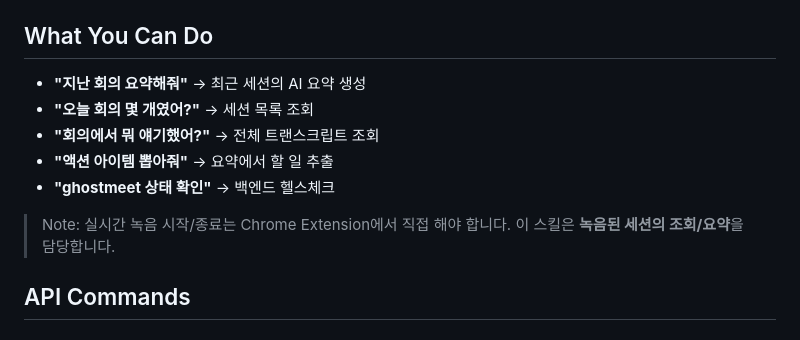
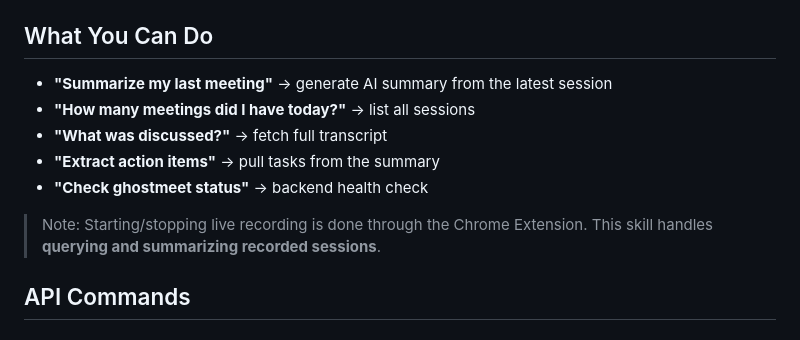
Before and after one commit to rodrigoveneroso/louro, a Markdown page: skill/SKILL.md, the part around the change. Drawn GitHub-style.

Commit message:
docs: translate skill examples to English

```diff
--- a/skill/SKILL.md
+++ b/skill/SKILL.md
@@ -33,13 +33,13 @@ Default backend: `http://127.0.0.1:8877`
 
 ## What You Can Do
 
-- **"지난 회의 요약해줘"** → 최근 세션의 AI 요약 생성
-- **"오늘 회의 몇 개였어?"** → 세션 목록 조회
-- **"회의에서 뭐 얘기했어?"** → 전체 트랜스크립트 조회
-- **"액션 아이템 뽑아줘"** → 요약에서 할 일 추출
-- **"ghostmeet 상태 확인"** → 백엔드 헬스체크
+- **"Summarize my last meeting"** → generate AI summary from the latest session
+- **"How many meetings did I have today?"** → list all sessions
+- **"What was discussed?"** → fetch full transcript
+- **"Extract action items"** → pull tasks from the summary
+- **"Check ghostmeet status"** → backend health check
 
-> Note: 실시간 녹음 시작/종료는 Chrome Extension에서 직접 해야 합니다. 이 스킬은 **녹음된 세션의 조회/요약**을 담당합니다.
+> Note: Starting/stopping live recording is done through the Chrome Extension. This skill handles **querying and summarizing recorded sessions**.
 
 ## API Commands
 
```
